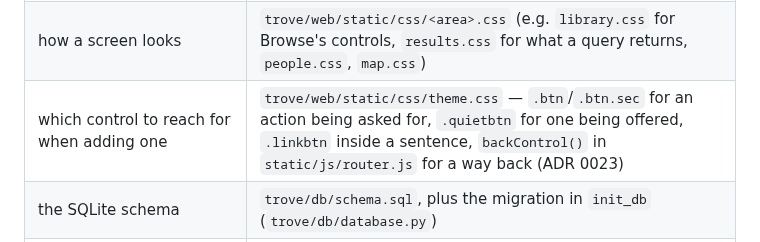
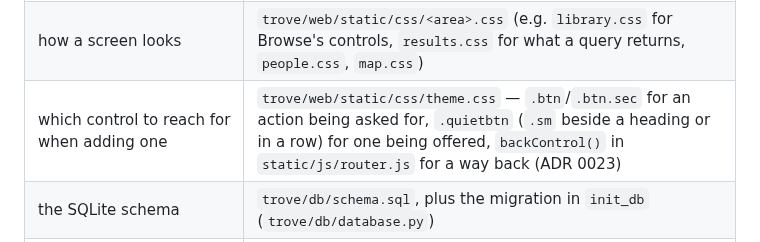
Before and after one commit to gapsa-0/Trove, a Markdown page: ARCHITECTURE.md, the part around the change. GitHub-like rendering.

```diff
--- a/ARCHITECTURE.md
+++ b/ARCHITECTURE.md
@@ -125,7 +125,7 @@ grandfathered.
 | how the two document rankings are fused, and where each is cut | `trove/services/text_search.py`'s `_rrf` / `_vector_ranked`, with the thresholds in `trove/config/settings.py` (ADR 0018) |
 | the text embedder's recipe, and why there are two embedders | `trove/embeddings/text_backend.py` |
 | how a screen looks | `trove/web/static/css/<area>.css` (e.g. `library.css` for Browse's controls, `results.css` for what a query returns, `people.css`, `map.css`) |
-| which control to reach for when adding one | `trove/web/static/css/theme.css` — `.btn`/`.btn.sec` for an action being asked for, `.quietbtn` for one being offered, `.linkbtn` inside a sentence, `backControl()` in `static/js/router.js` for a way back (ADR 0023) |
+| which control to reach for when adding one | `trove/web/static/css/theme.css` — `.btn`/`.btn.sec` for an action being asked for, `.quietbtn` (`.sm` beside a heading or in a row) for one being offered, `backControl()` in `static/js/router.js` for a way back (ADR 0023) |
 | the SQLite schema | `trove/db/schema.sql`, plus the migration in `init_db` (`trove/db/database.py`) |
 | settings and their defaults | `trove/config/settings.py` |
 | where things live on disk | `trove/paths.py` |
```
Also changed, not shown: docs/adr/0023-an-action-is-asked-for-or-offered.md (+30 -4 lines).
